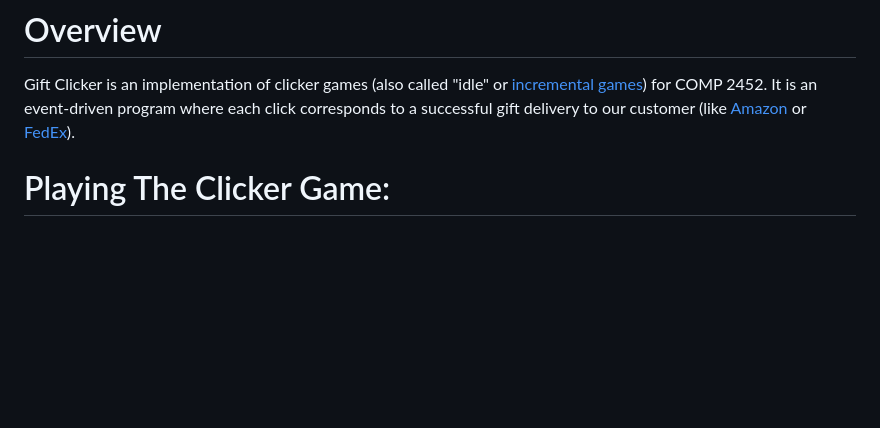
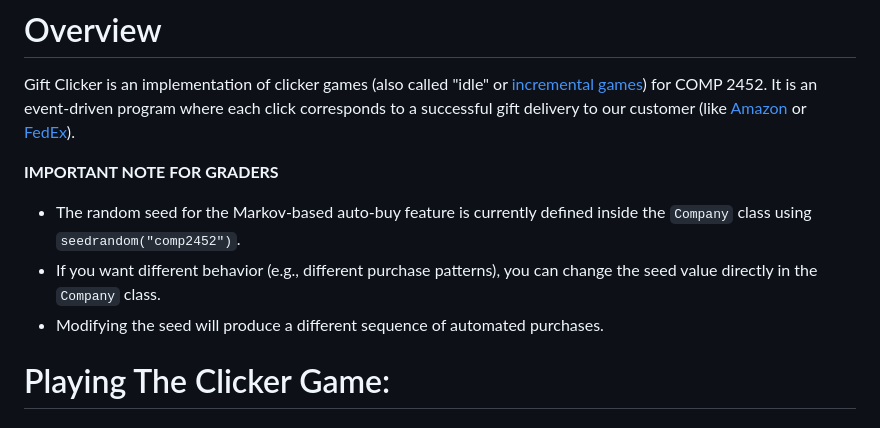
Before and after one commit to umangmehta0007/Clicker, a Markdown page: README.md, the part around the change. Drawn GitHub-style; blank space fills up the shorter version.

```diff
--- a/README.md
+++ b/README.md
@@ -7,6 +7,12 @@ ___
 
 Gift Clicker is an implementation of clicker games (also called "idle" or [incremental games](https://en.wikipedia.org/wiki/Incremental_game)) for COMP 2452.
 It is an event-driven program where each click corresponds to a successful gift delivery to our customer (like [Amazon](https://www.amazon.ca) or [FedEx](https://www.fedex.com/en-ca/home.html)).
+
+**IMPORTANT NOTE FOR GRADERS**
+
+* The random seed for the Markov-based auto-buy feature is currently defined inside the `Company` class using `seedrandom("comp2452")`.
+* If you want different behavior (e.g., different purchase patterns), you can change the seed value directly in the `Company` class.
+* Modifying the seed will produce a different sequence of automated purchases.
 
 # Playing The Clicker Game:
 
```
